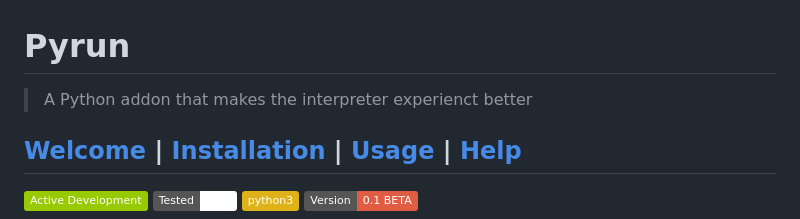
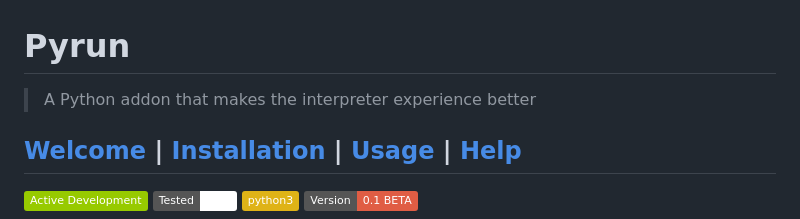
Before and after one commit to sjapanwala/pyrun, a Markdown page: README.md, the part around the change. Drawn GitHub-style; badges without logos.

Commit message:
typo fix

```diff
--- a/README.md
+++ b/README.md
@@ -1,5 +1,5 @@
 # Pyrun
-> A Python addon that makes the interpreter experienct better
+> A Python addon that makes the interpreter experience better
 
 ## [Welcome](#what-is-pyrun) | [Installation](#installation) | [Usage](#usage) | [Help](#help-me)
 <p>
```
